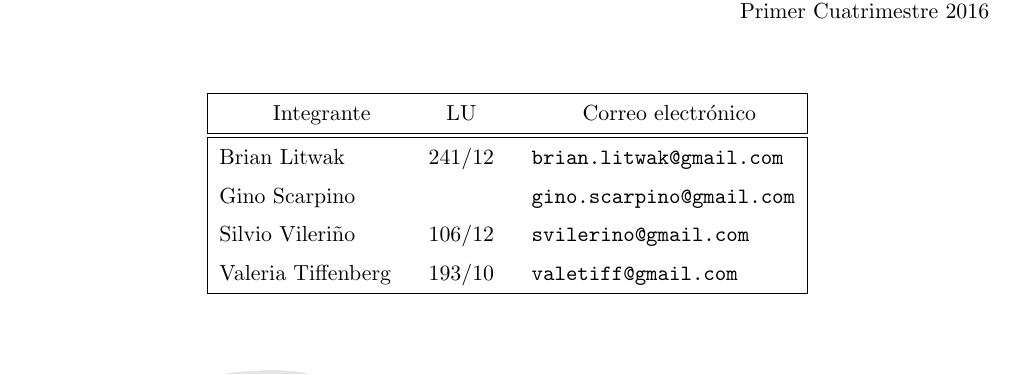
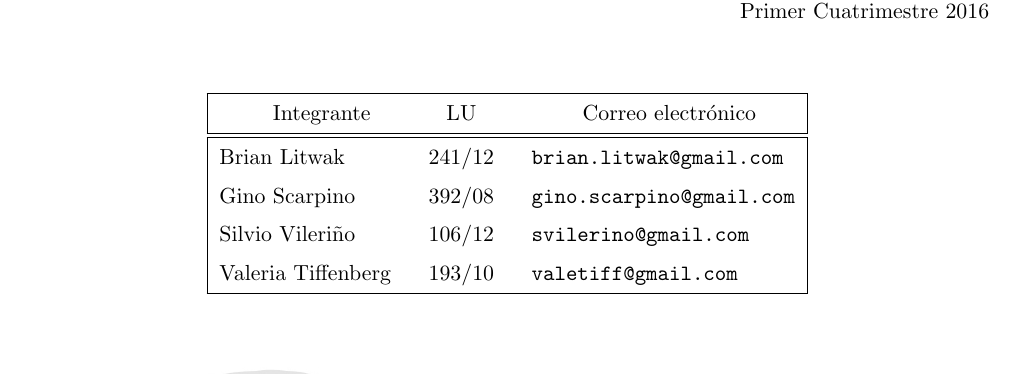
Before and after one commit to svilerino/seginf, a LaTeX document (index_real.tex): part of page 1 of 28, cut so that both start at the same text. Compiled offline with pdfLaTeX.

Commit message:
Agrego LU

```diff
--- a/index_real.tex
+++ b/index_real.tex
@@ -41,7 +41,7 @@
 \titulo{Investigación en seguridad en procesos\\ electorales}
 \subtitulo{TP final}
 \integrante{Brian Litwak}{241/12}{brian.litwak@gmail.com}
-\integrante{Gino Scarpino}{}{gino.scarpino@gmail.com}
+\integrante{Gino Scarpino}{392/08}{gino.scarpino@gmail.com}
 \integrante{Silvio Vileriño}{106/12}{svilerino@gmail.com}
 \integrante{Valeria Tiffenberg}{193/10}{valetiff@gmail.com}
 
```
